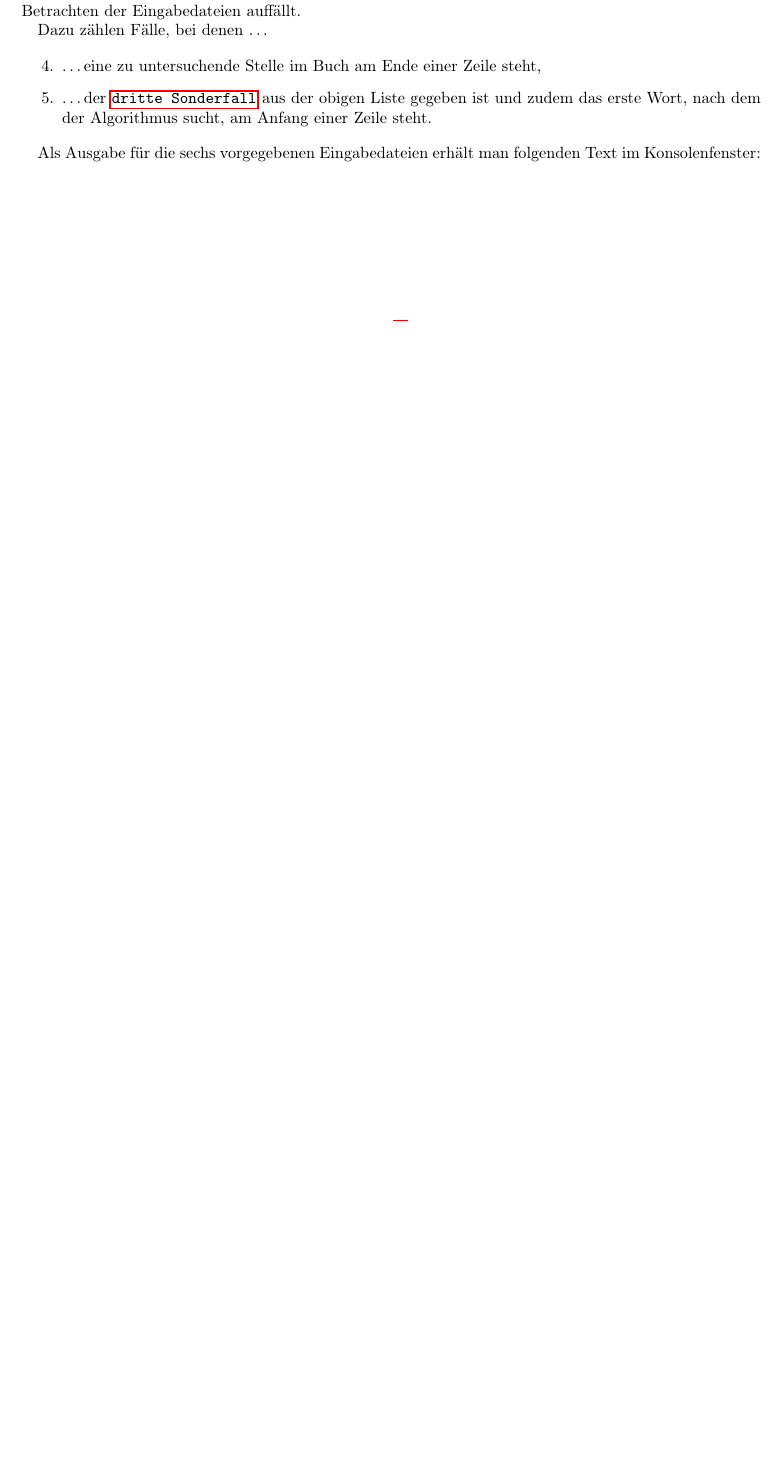
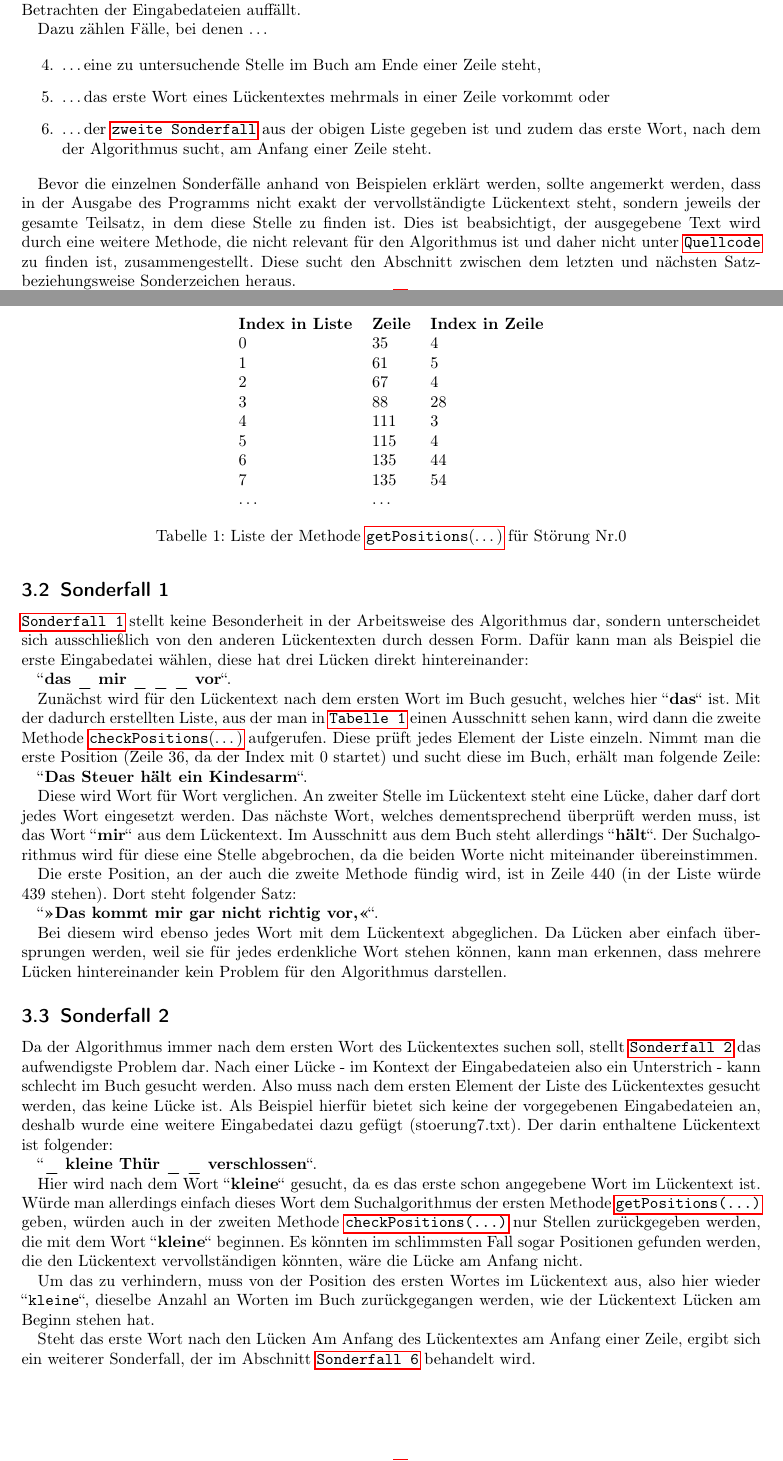
Before and after one commit to schiller-sql/bwinf, a LaTeX document (Aufgabe1/Stoerung.tex): part of page 3 of 5 before the commit and two parts of pages 3 and 4 of 7 after it, the two joined at a grey line, cut so that both start at the same text, the shorter picture padded with empty space. Compiled offline with pdfLaTeX.

Commit message:
Progress on examples and small changes on main

```diff
--- a/Aufgabe1/Stoerung.tex
+++ b/Aufgabe1/Stoerung.tex
@@ -286,16 +287,117 @@ bei denen \ldots
 \begin{enumerate}
 	\setcounter{enumi}{\theenumTemp}
 	\item \ldots eine zu untersuchende Stelle im Buch am Ende einer Zeile steht,\label{sonderfallVier}
-	\item \ldots der \hyperref[sonderfallDrei]{\texttt{dritte Sonderfall}} aus der obigen Liste gegeben ist
+	\item \ldots das erste Wort eines Lückentextes mehrmals in einer Zeile vorkommt oder\label{sonderfallFuenf}
+	\item \ldots der \hyperref[sonderfallZwei]{\texttt{zweite Sonderfall}} aus der obigen Liste gegeben ist
 	und zudem das erste Wort,
 	nach dem der Algorithmus sucht,
-	am Anfang einer Zeile steht.\label{sonderfallFünf}
+	am Anfang einer Zeile steht.\label{sonderfallSechs}
 \end{enumerate}
 
-Als Ausgabe für die sechs vorgegebenen Eingabedateien erhält man folgenden Text im Konsolenfenster:
+Bevor die einzelnen Sonderfälle anhand von Beispielen erklärt werden,
+sollte angemerkt werden,
+dass in der Ausgabe des Programms nicht exakt der vervollständigte Lückentext steht,
+sondern jeweils der gesamte Teilsatz,
+in dem diese Stelle zu finden ist.
+Dies ist beabsichtigt,
+der ausgegebene Text wird durch eine weitere Methode,
+die nicht relevant für den Algorithmus ist
+und daher nicht unter \hyperref[sec:quellcode]{\texttt{Quellcode}} zu finden ist,
+zusammengestellt.
+Diese sucht den Abschnitt zwischen dem letzten und nächsten Satz- beziehungsweise Sonderzeichen heraus.
 
-\begin{figure}[h]
+\subsection{Sonderfall 1}\label{sec:ersterSonderfall}
+\hyperref[sonderfallEins]{\texttt{Sonderfall 1}} stellt keine Besonderheit in der Arbeitsweise des Algorithmus dar,
+sondern unterscheidet sich ausschließlich von den anderen Lückentexten durch dessen Form.
+Dafür kann man als Beispiel die erste Eingabedatei wählen,
+diese hat drei Lücken direkt hintereinander:
 
-\end{figure}
+``\textbf{das \_ mir \_ \_ \_ vor}``.
 
+Zunächst wird für den Lückentext nach dem ersten Wort im Buch gesucht,
+welches hier ``\textbf{das}`` ist.
+Mit der dadurch erstellten Liste,
+aus der man in \hyperref[tab:listeStoerung0]{\texttt{Tabelle 1}} einen Ausschnitt sehen kann,
+wird dann die zweite Methode \hyperref[sec:checkPositions()]{\texttt{checkPositions}(\ldots)} aufgerufen.
+\begin{table}\label{tab:listeStoerung0}
+\centering
+\begin{tabular}{lll}
+	\textbf{Index in Liste} & \textbf{Zeile} & \textbf{Index in Zeile}\\
+	0 & 35 & 4\\
+	1 & 61 & 5\\
+	2 & 67 & 4\\
+	3 & 88 & 28\\
+	4 & 111 & 3\\
+	5 & 115 & 4\\
+	6 & 135 & 44\\
+	7 & 135 & 54\\
+	\ldots & \ldots
+\end{tabular}
+\caption{Liste der Methode \hyperref[sec:getPositions()]{\texttt{getPositions}(\ldots)} für Störung Nr.0}
+\end{table}
+Diese prüft jedes Element der Liste einzeln.
+Nimmt man die erste Position
+(Zeile 36,
+da der Index mit 0 startet)
+und sucht diese im Buch,
+erhält man folgende Zeile:
 
+``\textbf{Das Steuer hält ein Kindesarm}``.
+
+Diese wird Wort für Wort verglichen.
+An zweiter Stelle im Lückentext steht eine Lücke,
+daher darf dort jedes Wort eingesetzt werden.
+Das nächste Wort,
+welches dementsprechend überprüft werden muss,
+ist das Wort ``\textbf{mir}`` aus dem Lückentext.
+Im Ausschnitt aus dem Buch steht allerdings ``\textbf{hält}``.
+Der Suchalgorithmus wird für diese eine Stelle abgebrochen,
+da die beiden Worte nicht miteinander übereinstimmen.
+
+Die erste Position,
+an der auch die zweite Methode fündig wird,
+ist in Zeile 440
+(in der Liste würde 439 stehen).
+Dort steht folgender Satz:
+
+``\textbf{»Das kommt mir gar nicht richtig vor,«}``.
+
+Bei diesem wird ebenso jedes Wort mit dem Lückentext abgeglichen.
+Da Lücken aber einfach übersprungen werden,
+weil sie für jedes erdenkliche Wort stehen können,
+kann man erkennen,
+dass mehrere Lücken hintereinander kein Problem für den Algorithmus darstellen.
+
+\subsection{Sonderfall 2}\label{sec:zweiterSonderfall}
+Da der Algorithmus immer nach dem ersten Wort des Lückentextes suchen soll,
+stellt \hyperref[sonderfallZwei]{\texttt{Sonderfall 2}} das aufwendigste Problem dar.
+Nach einer Lücke
+- im Kontext der Eingabedateien also ein Unterstrich -
+kann schlecht im Buch gesucht werden.
+Also muss nach dem ersten Element der Liste des Lückentextes gesucht werden,
+das keine Lücke ist.
+Als Beispiel hierfür bietet sich keine der vorgegebenen Eingabedateien an,
+deshalb wurde eine weitere Eingabedatei dazu gefügt
+(stoerung7.txt).
+Der darin enthaltene Lückentext ist folgender:
+
+``\textbf{\_ kleine Thür \_ \_ verschlossen}``.
+
+Hier wird nach dem Wort ``\textbf{kleine}`` gesucht,
+da es das erste schon angegebene Wort im Lückentext ist.
+Würde man allerdings einfach dieses Wort dem Suchalgorithmus der ersten Methode \hyperref[sec:getPositions()]{\texttt{getPositions(\ldots)}} geben,
+würden auch in der zweiten Methode \hyperref[sec:checkPositions()]{\texttt{checkPositions(\ldots)}} nur Stellen zurückgegeben werden,
+die mit dem Wort ``\textbf{kleine}`` beginnen.
+Es könnten im schlimmsten Fall sogar Positionen gefunden werden,
+die den Lückentext vervollständigen könnten,
+wäre die Lücke am Anfang nicht.
+
+Um das zu verhindern,
+muss von der Position des ersten Wortes im Lückentext aus,
+also hier wieder ``\texttt{kleine}``,
+dieselbe Anzahl an Worten im Buch zurückgegangen werden,
+wie der Lückentext Lücken am Beginn stehen hat.
+
+Steht das erste Wort nach den Lücken Am Anfang des Lückentextes am Anfang einer Zeile,
+ergibt sich ein weiterer Sonderfall,
+der im Abschnitt \hyperref[sec:sechsterSonderfall]{\texttt{Sonderfall 6}} behandelt wird.
```
Also changed, not shown: Aufgabe1/Eingabedateien/Stoerungen/stoerung7.txt (added, +1 -0 lines), Aufgabe1/Stoerung.pdf (added), Aufgabe1/Stoerung.tex (9 more changed lines), 1 other file.
